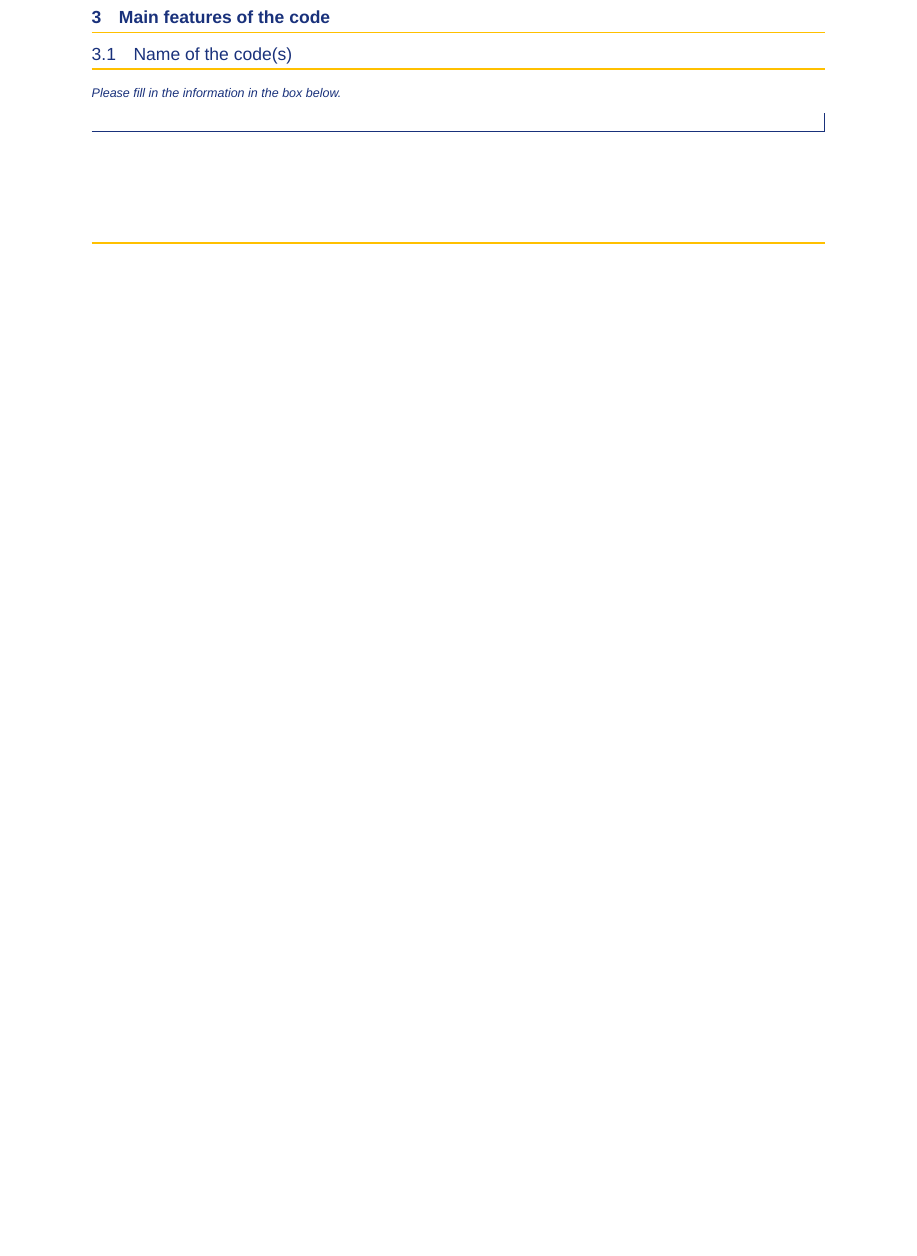
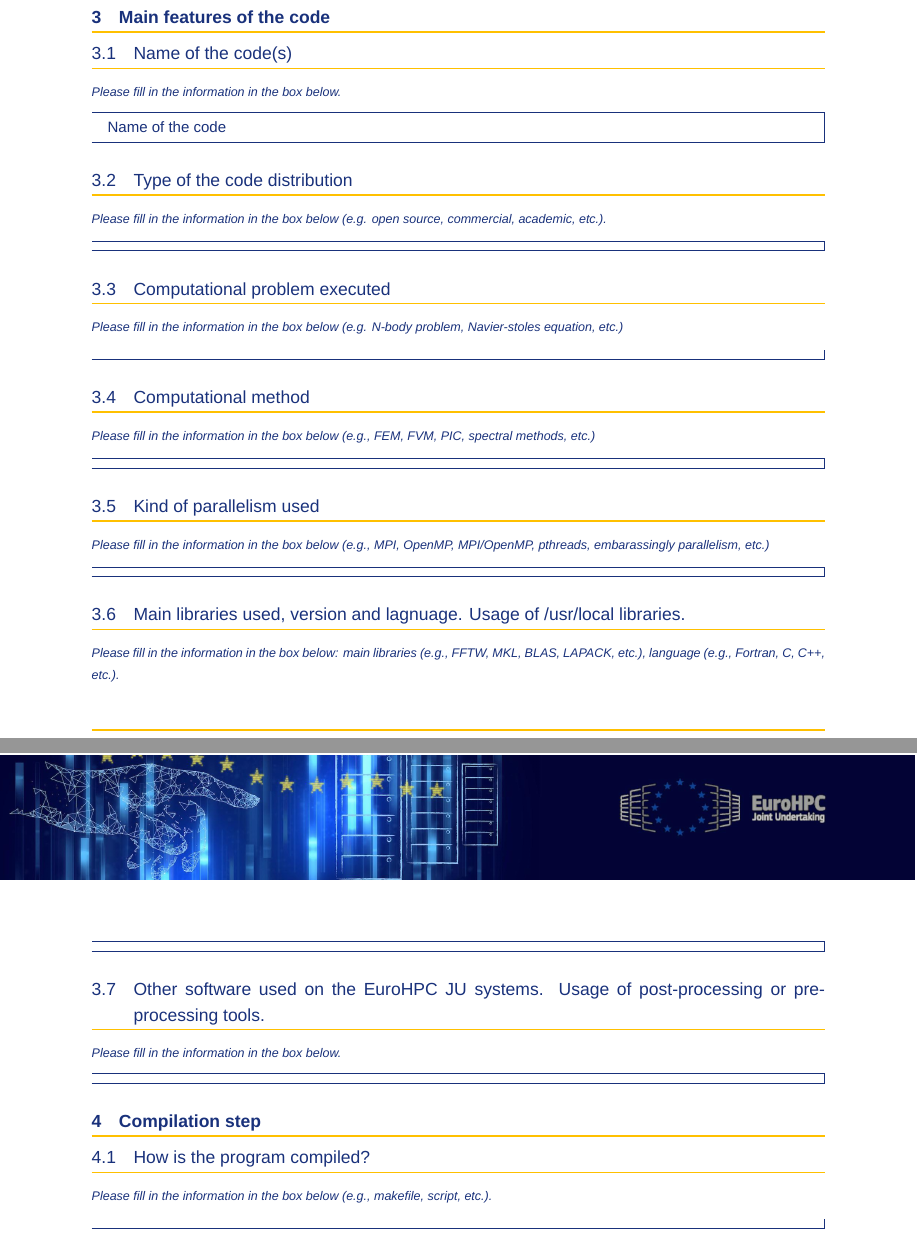
Before and after one commit to HISKP-LQCD/EuroHPC_Development_Access_Final_Report_Template, a LaTeX document (main.tex): part of page 2 of 2 before the commit and two parts of pages 3 and 4 of 4 after it, the two joined at a grey line, cut so that both start at the same text, the shorter picture padded with empty space. Compiled offline with XeLaTeX; a missing font is replaced by an installed copy or a similar font.

Commit message:
complete section 3 and get started on section 4

```diff
--- a/main.tex
+++ b/main.tex
@@ -41,6 +41,8 @@
 \setsansfont{Arial}
 \setmonofont{Courier New Bold}[Scale=0.9]
 \usepackage{wasysym}
+\usepackage{lipsum}
+\usepackage[linecolor=blue]{mdframed}
 
 \pagestyle{fancy}
 \usepackage{ifthen}
@@ -165,8 +174,6 @@
 \DeclareBibliographyCategory{fullcited}
 \newcommand{\mybibexclude}[1]{\addtocategory{fullcited}{#1}}
 
-\usepackage[linecolor=blue]{mdframed}
-
 \usepackage{xparse}
 \NewDocumentCommand\Nf{mgg}{N\textsubscript{f}=#1\IfNoValueTF{#2}{}{+#2}\IfNoValueTF{#3}{}{+#3}}
 \NewDocumentCommand\vol{mg}{#1\textsuperscript{3}\IfNoValueTF{#2}{}{×#2}}
@@ -215,6 +222,9 @@
 
 \AtBeginDocument{\globalcolor{blue}}
 
+%\showinstructionsfalse %% Suppresses template instructions
+\showinstructionstrue %% Shows template instructions
+
 \begin{document}
 
 {\fontsize{20}{32} \selectfont\textbf{EuroHPC Joint Undertaking (JU) Development \\Access}}
@@ -332,9 +339,59 @@ Type of project granted: Development Access -- code development and optimization
 
 \instructions{Please fill in the information in the box below.}
 
-\begin{mdframed}
-\textcolor{blue}{%
-}
-\end{mdframed}
+\begin{jubox}
+  Name of the code
+\end{jubox}
+
+\subsection{Type of the code distribution}
+
+\instructions{Please fill in the information in the box below (e.g. open source, commercial, academic, etc.).}
+
+\begin{jubox}
+\end{jubox}
+
+\subsection{Computational problem executed}
+
+\instructions{Please fill in the information in the box below (e.g. N-body problem, Navier-stoles equation, etc.)}
+
+\begin{jubox}
+\end{jubox}
+
+\subsection{Computational method}
+
+\instructions{Please fill in the information in the box below (e.g., FEM, FVM, PIC, spectral methods, etc.)}
+
+\begin{jubox}
+\end{jubox}
+
+\subsection{Kind of parallelism used}
+
+\instructions{Please fill in the information in the box below (e.g., MPI, OpenMP, MPI/OpenMP, pthreads, embarassingly parallelism, etc.)}
+
+\begin{jubox}
+\end{jubox}
+
+\subsection{Main libraries used, version and lagnuage. Usage of /usr/local libraries.}
+
+\instructions{Please fill in the information in the box below: main libraries (e.g., FFTW, MKL, BLAS, LAPACK, etc.), language (e.g., Fortran, C, C++, etc.).}
+
+\begin{jubox}
+\end{jubox}
+
+\subsection{Other software used on the EuroHPC JU systems. Usage of post-processing or pre-processing tools.}
+
+\instructions{Please fill in the information in the box below.}
+
+\begin{jubox}
+\end{jubox}
+
+\section{Compilation step}
+
+\subsection{How is the program compiled?}
+
+\instructions{Please fill in the information in the box below (e.g., makefile, script, etc.).}
+
+\begin{jubox}
+\end{jubox}
 
 \end{document}
```
Also changed, not shown: main.tex (40 more changed lines).
